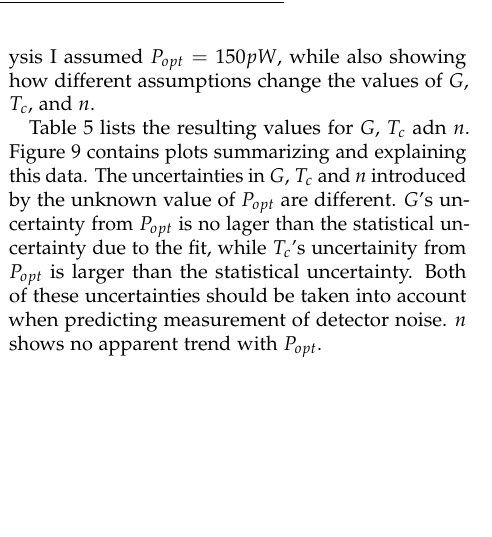
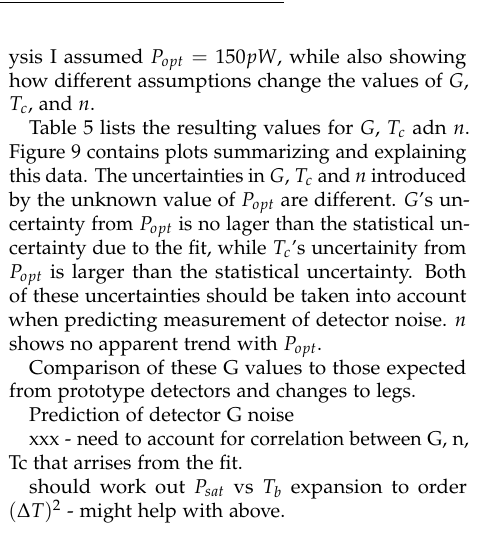
Before and after one commit to danbek/thesis, a LaTeX thesis (thesis.tex, which reads ch8-subarray.tex): part of one column of page 16 of 23, cut so that both start at the same text, the shorter picture padded with empty space. Compiled offline with pdfLaTeX.

Commit message:
Notes on what to work on next.

```diff
--- a/ch8-subarray.tex
+++ b/ch8-subarray.tex
@@ -178,3 +178,11 @@ The value of $n$ shows no trend with $P_{opt}$.
 }
 \label{fig:heater-g-plots}
 \end{figure*}
+
+Comparison of these G values to those expected from prototype detectors and changes to legs.
+
+Prediction of detector G noise
+
+xxx - need to account for correlation between G, n, Tc that arrises from the fit.
+
+should work out $P_{sat}$ vs $T_b$ expansion to order $(\Delta T)^2$ - might help with above.
```
